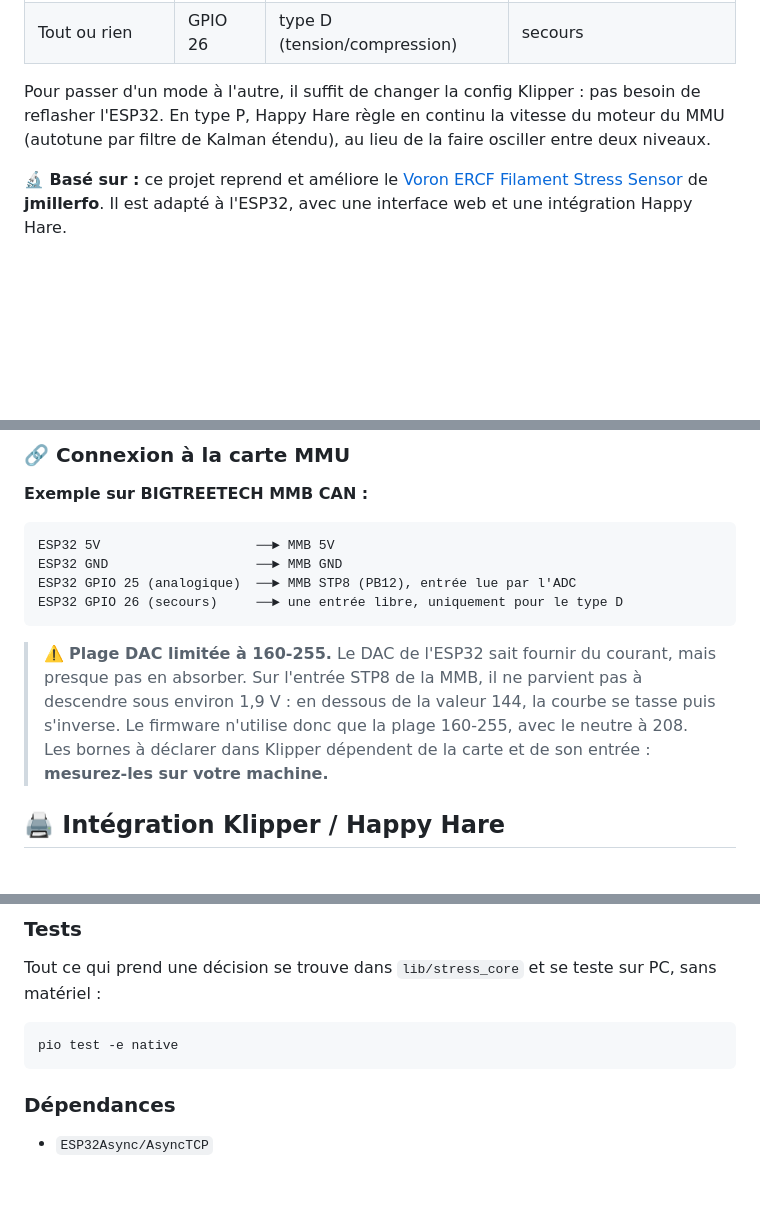
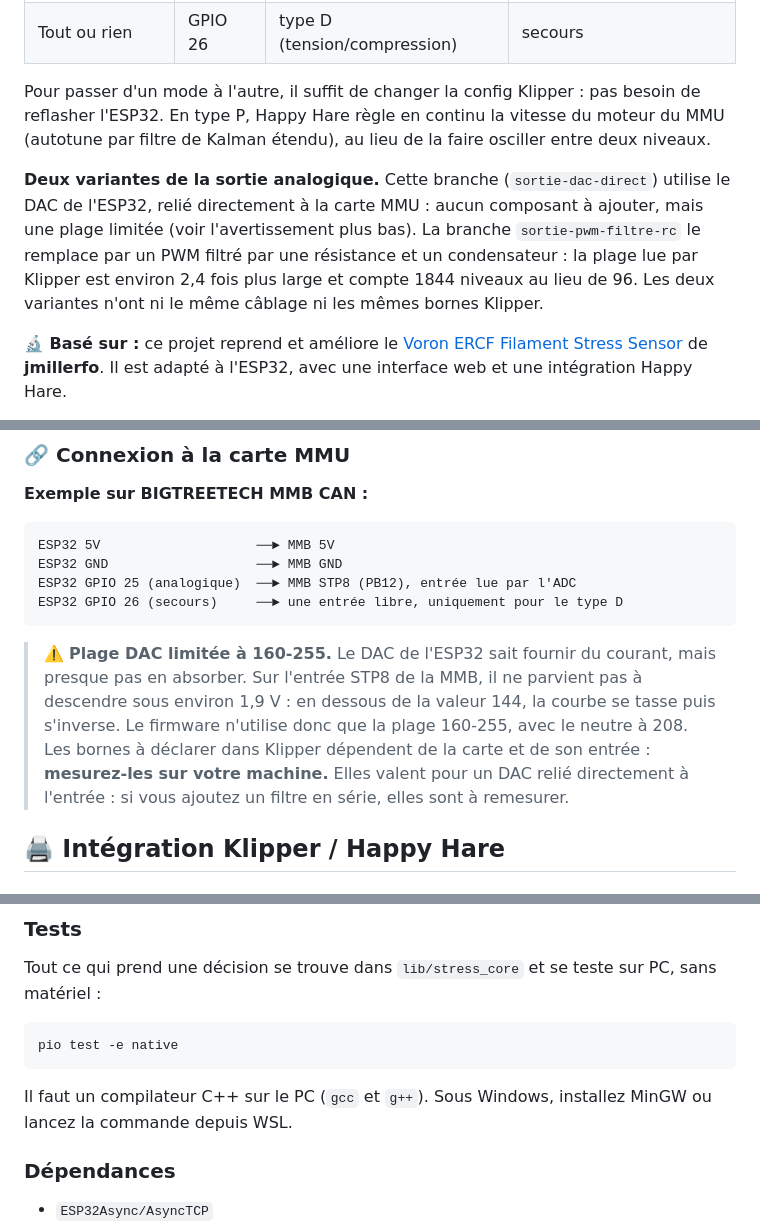
Before and after one commit to Manu512/stress-filament-detector, a Markdown page: README.md, 3 parts joined by grey strips. Drawn GitHub-style; blank space fills up the shorter version.

````diff
--- a/README.md
+++ b/README.md
@@ -18,6 +18,8 @@ Le module fournit cette mesure à Happy Hare de deux façons, **en même temps**
 | Tout ou rien | GPIO 26 | type D (tension/compression) | secours |
 
 Pour passer d'un mode à l'autre, il suffit de changer la config Klipper : pas besoin de reflasher l'ESP32. En type P, Happy Hare règle en continu la vitesse du moteur du MMU (autotune par filtre de Kalman étendu), au lieu de la faire osciller entre deux niveaux.
+
+**Deux variantes de la sortie analogique.** Cette branche (`sortie-dac-direct`) utilise le DAC de l'ESP32, relié directement à la carte MMU : aucun composant à ajouter, mais une plage limitée (voir l'avertissement plus bas). La branche `sortie-pwm-filtre-rc` le remplace par un PWM filtré par une résistance et un condensateur : la plage lue par Klipper est environ 2,4 fois plus large et compte 1844 niveaux au lieu de 96. Les deux variantes n'ont ni le même câblage ni les mêmes bornes Klipper.
 
 **🔬 Basé sur :** ce projet reprend et améliore le [Voron ERCF Filament Stress Sensor](https://www.printables.com/model/803180-voron-ercf-filament-stress-sensor) de **jmillerfo**. Il est adapté à l'ESP32, avec une interface web et une intégration Happy Hare.
 
@@ -78,7 +80,7 @@ ESP32 GPIO 25 (analogique)  ──► MMB STP8 (PB12), entrée lue par l'ADC
 ESP32 GPIO 26 (secours)     ──► une entrée libre, uniquement pour le type D
 ```
 
-> ⚠️ **Plage DAC limitée à 160-255.** Le DAC de l'ESP32 sait fournir du courant, mais presque pas en absorber. Sur l'entrée STP8 de la MMB, il ne parvient pas à descendre sous environ 1,9 V : en dessous de la valeur 144, la courbe se tasse puis s'inverse. Le firmware n'utilise donc que la plage 160-255, avec le neutre à 208. Les bornes à déclarer dans Klipper dépendent de la carte et de son entrée : **mesurez-les sur votre machine.**
+> ⚠️ **Plage DAC limitée à 160-255.** Le DAC de l'ESP32 sait fournir du courant, mais presque pas en absorber. Sur l'entrée STP8 de la MMB, il ne parvient pas à descendre sous environ 1,9 V : en dessous de la valeur 144, la courbe se tasse puis s'inverse. Le firmware n'utilise donc que la plage 160-255, avec le neutre à 208. Les bornes à déclarer dans Klipper dépendent de la carte et de son entrée : **mesurez-les sur votre machine.** Elles valent pour un DAC relié directement à l'entrée : si vous ajoutez un filtre en série, elles sont à remesurer.
 
 ## 🖨️ Intégration Klipper / Happy Hare
 
@@ -196,6 +218,7 @@ Tout ce qui prend une décision se trouve dans `lib/stress_core` et se teste sur
 ```bash
 pio test -e native
 ```
+Il faut un compilateur C++ sur le PC (`gcc` et `g++`). Sous Windows, installez MinGW ou lancez la commande depuis WSL.
 
 ### Dépendances
 - `ESP32Async/AsyncTCP`
````
Also changed, not shown: other parts of README.md (+23 -3 lines).
